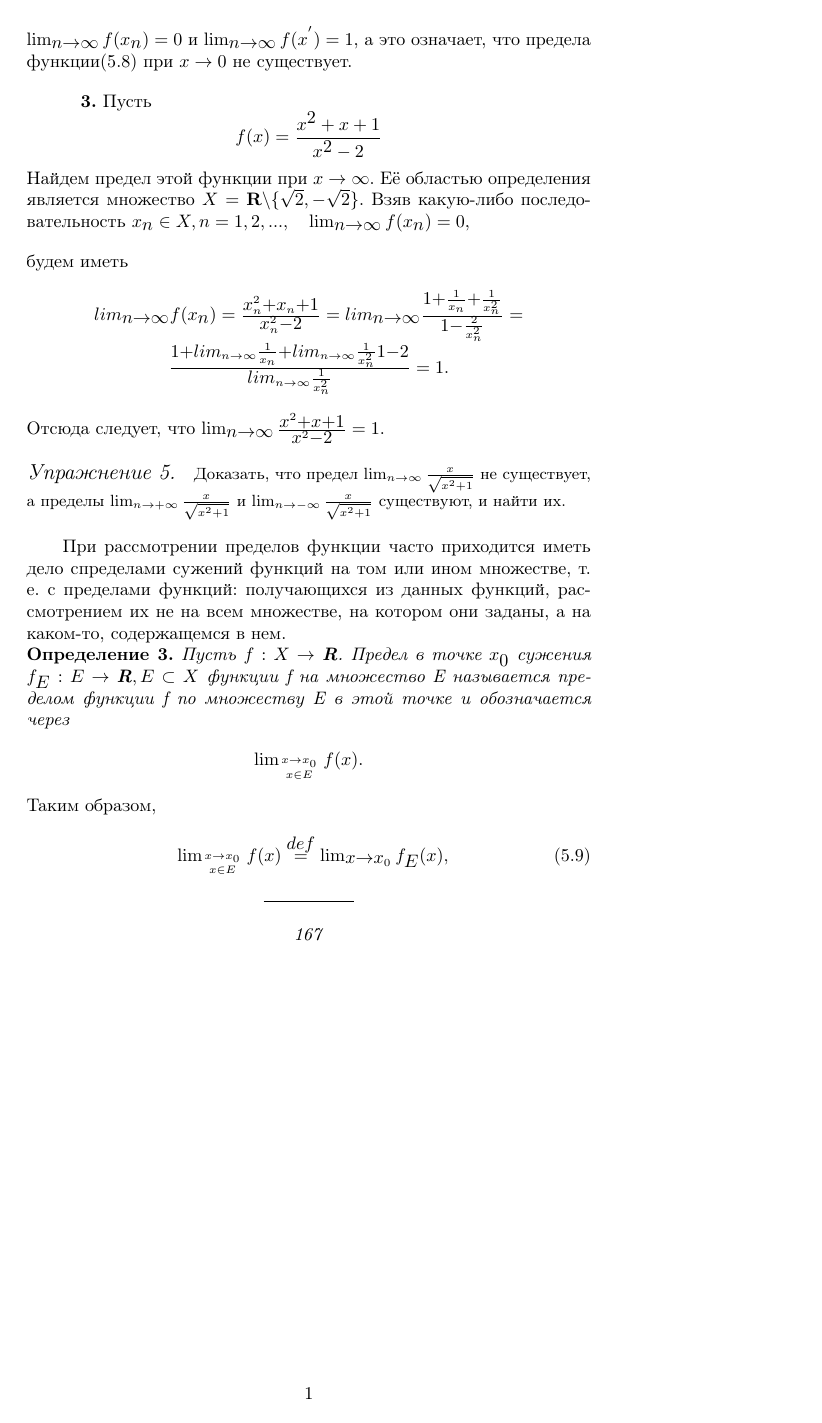
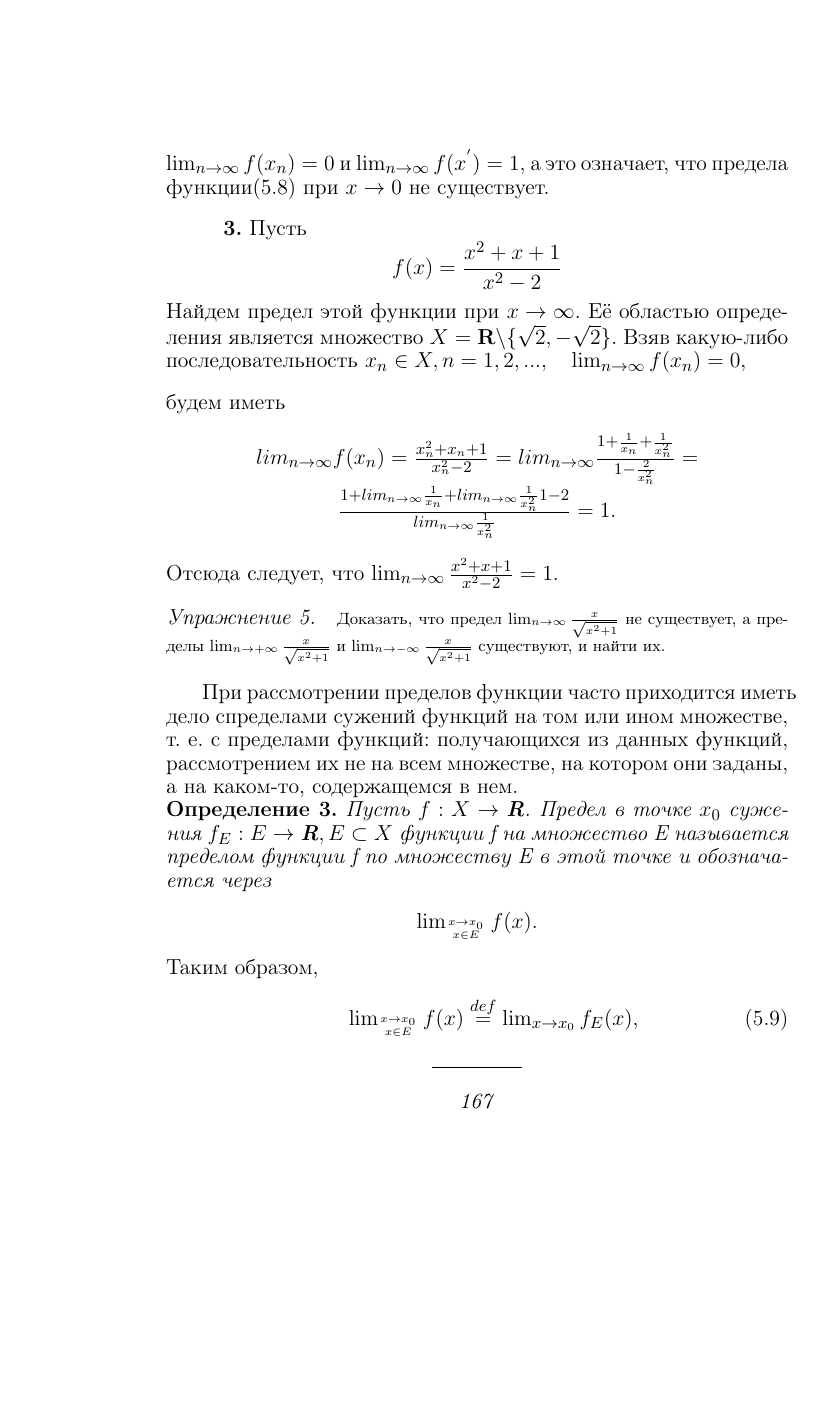
Before and after one commit to utyfull/labs_inf, a LaTeX document (10/matan_167.tex): the whole page. Compiled offline with pdfLaTeX.

Commit message:
Update matan_167.tex

```diff
--- a/10/matan_167.tex
+++ b/10/matan_167.tex
@@ -1,19 +1,12 @@
 \documentclass{article}
-\usepackage{geometry}
- \geometry{
- a4paper,
- total={110mm,257mm},
- left=20mm,
- top=20mm,
- }
 \usepackage{amsmath}
 \usepackage[T2A]{fontenc}
 \usepackage[skip=10pt plus1pt, indent=20pt]{parskip}
 \usepackage[english, russian]{babel}
 \DeclareMathSizes{10}{10}{10}{6}
-
 \begin{document}
-
+\thispagestyle{empty}
+\fontsize{13}{13}\selectfont
 \noindent$\lim_{n \to \infty} f(x_{n}) = 0$ и $\lim_{n \to \infty} f(x^{'}) = 1$, а это означает, что предела
 функции(5.8) при $x \to 0$ не существует.\par
 \quad\textbf{3.} Пусть
```
